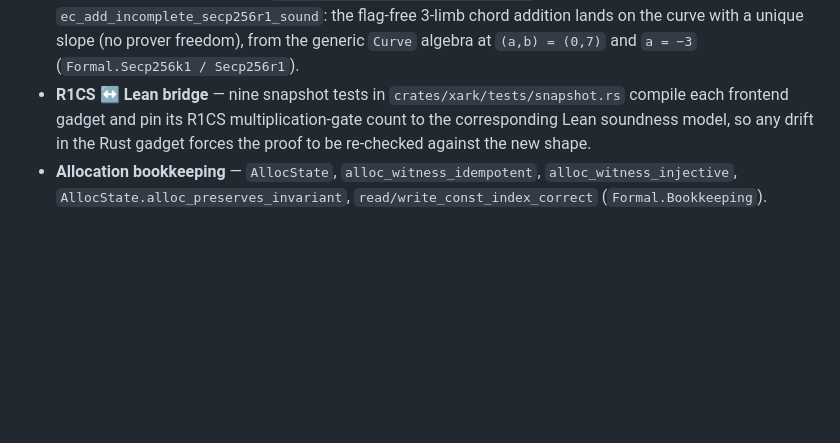
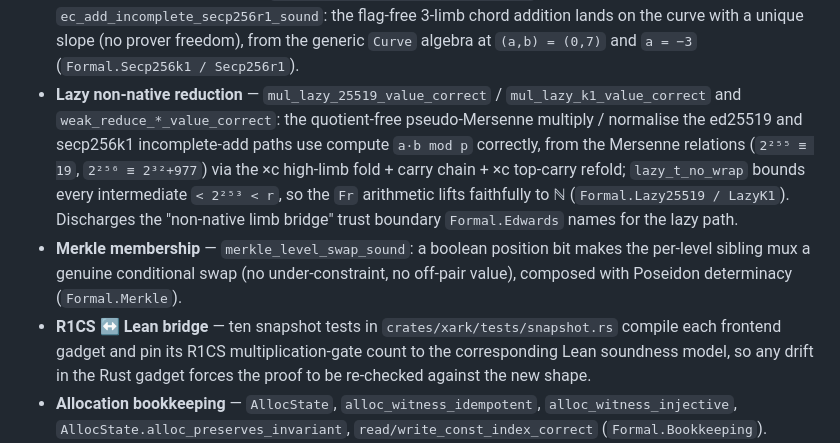
Before and after one commit to blueshift-gg/xark, a Markdown page: docs/audit-status.md, the part around the change. Rendered like a GitHub page; blank space fills up the shorter version.

```diff
--- a/docs/audit-status.md
+++ b/docs/audit-status.md
@@ -123,7 +123,19 @@ Coverage (theorem names → modules):
   lands on the curve with a unique slope (no prover freedom), from the generic
   `Curve` algebra at `(a,b) = (0,7)` and `a = −3` (`Formal.Secp256k1 /
   Secp256r1`).
-* **R1CS ↔ Lean bridge** — nine snapshot tests in
+* **Lazy non-native reduction** — `mul_lazy_25519_value_correct` /
+  `mul_lazy_k1_value_correct` and `weak_reduce_*_value_correct`: the
+  quotient-free pseudo-Mersenne multiply / normalise the ed25519 and secp256k1
+  incomplete-add paths use compute `a·b mod p` correctly, from the Mersenne
+  relations (`2²⁵⁵ ≡ 19`, `2²⁵⁶ ≡ 2³²+977`) via the ×c high-limb fold + carry
+  chain + ×c top-carry refold; `lazy_t_no_wrap` bounds every intermediate
+  `< 2²⁵³ < r`, so the `Fr` arithmetic lifts faithfully to ℕ
+  (`Formal.Lazy25519 / LazyK1`). Discharges the "non-native limb bridge" trust
+  boundary `Formal.Edwards` names for the lazy path.
+* **Merkle membership** — `merkle_level_swap_sound`: a boolean position bit makes
+  the per-level sibling mux a genuine conditional swap (no under-constraint, no
+  off-pair value), composed with Poseidon determinacy (`Formal.Merkle`).
+* **R1CS ↔ Lean bridge** — ten snapshot tests in
   `crates/xark/tests/snapshot.rs` compile each frontend gadget and pin its R1CS
   multiplication-gate count to the corresponding Lean soundness model, so any
   drift in the Rust gadget forces the proof to be re-checked against the new
```
Also changed, not shown: docs/security.md (+33 -4 lines).
